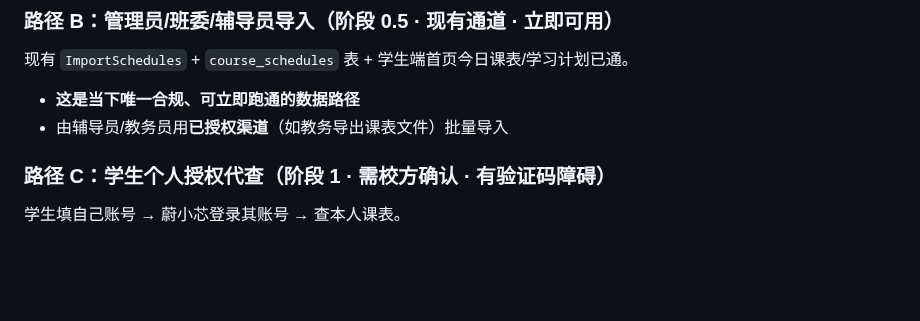
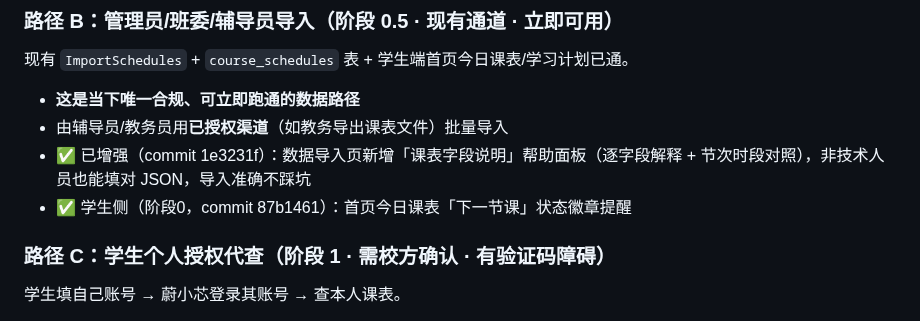
Before and after one commit to dll/wxx, a Markdown page: docs/agent-review/school-data-integration-2026-08-15.md, the part around the change. GitHub-like rendering; blank space fills up the shorter version.

Commit message:
docs(学校数据接入): 标记路径B导入增强与阶段0已完成

```diff
--- a/docs/agent-review/school-data-integration-2026-08-15.md
+++ b/docs/agent-review/school-data-integration-2026-08-15.md
@@ -41,6 +41,8 @@
 现有 `ImportSchedules` + `course_schedules` 表 + 学生端首页今日课表/学习计划已通。
 - **这是当下唯一合规、可立即跑通的数据路径**
 - 由辅导员/教务员用**已授权渠道**（如教务导出课表文件）批量导入
+- ✅ 已增强（commit 1e3231f）：数据导入页新增「课表字段说明」帮助面板（逐字段解释 + 节次时段对照），非技术人员也能填对 JSON，导入准确不踩坑
+- ✅ 学生侧（阶段0，commit 87b1461）：首页今日课表「下一节课」状态徽章提醒
 
 ### 路径 C：学生个人授权代查（阶段 1 · 需校方确认 · 有验证码障碍）
 学生填自己账号 → 蔚小芯登录其账号 → 查本人课表。
```
